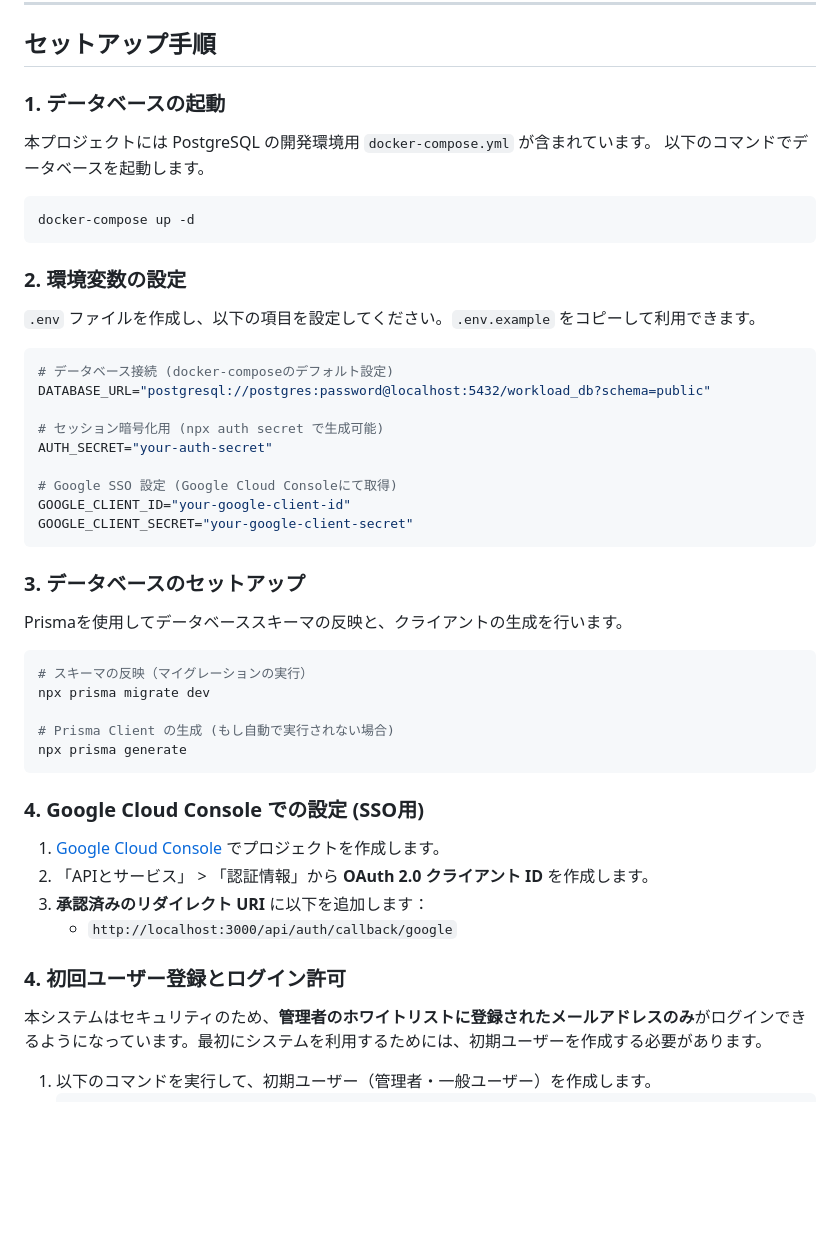
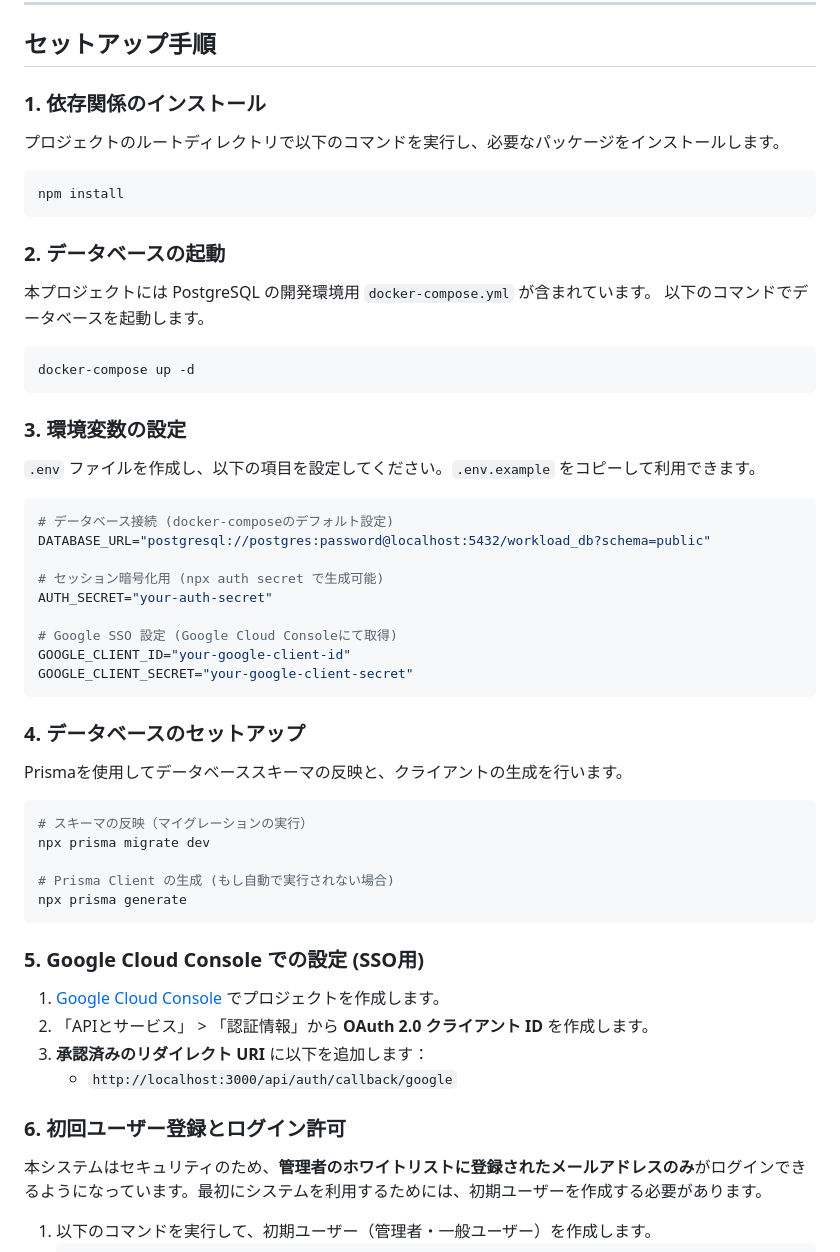
Before and after one commit to ryuoujisinta/workload_management, a Markdown page: README.md, the part around the change. Rendered like a GitHub page; blank space fills up the shorter version.

Commit message:
READMEの手順更新

````diff
--- a/README.md
+++ b/README.md
@@ -30,7 +30,15 @@ Next.js (App Router) をベースに、Auth.js による認証と Prisma によ
 
 ## セットアップ手順
 
-### 1. データベースの起動
+### 1. 依存関係のインストール
+
+プロジェクトのルートディレクトリで以下のコマンドを実行し、必要なパッケージをインストールします。
+
+```bash
+npm install
+```
+
+### 2. データベースの起動
 
 本プロジェクトには PostgreSQL の開発環境用 `docker-compose.yml` が含まれています。
 以下のコマンドでデータベースを起動します。
@@ -39,7 +47,7 @@ Next.js (App Router) をベースに、Auth.js による認証と Prisma によ
 docker-compose up -d
 ```
 
-### 2. 環境変数の設定
+### 3. 環境変数の設定
 
 `.env` ファイルを作成し、以下の項目を設定してください。`.env.example` をコピーして利用できます。
 
@@ -55,7 +63,7 @@ GOOGLE_CLIENT_ID="your-google-client-id"
 GOOGLE_CLIENT_SECRET="your-google-client-secret"
 ```
 
-### 3. データベースのセットアップ
+### 4. データベースのセットアップ
 
 Prismaを使用してデータベーススキーマの反映と、クライアントの生成を行います。
 
@@ -67,14 +75,14 @@ npx prisma migrate dev
 npx prisma generate
 ```
 
-### 4. Google Cloud Console での設定 (SSO用)
+### 5. Google Cloud Console での設定 (SSO用)
 
 1.  [Google Cloud Console](https://console.cloud.google.com/) でプロジェクトを作成します。
 2.  「APIとサービス」 > 「認証情報」から **OAuth 2.0 クライアント ID** を作成します。
 3.  **承認済みのリダイレクト URI** に以下を追加します：
     - `http://localhost:3000/api/auth/callback/google`
 
-### 4. 初回ユーザー登録とログイン許可
+### 6. 初回ユーザー登録とログイン許可
 
 本システムはセキュリティのため、**管理者のホワイトリストに登録されたメールアドレスのみ**がログインできるようになっています。最初にシステムを利用するためには、初期ユーザーを作成する必要があります。
 
````
